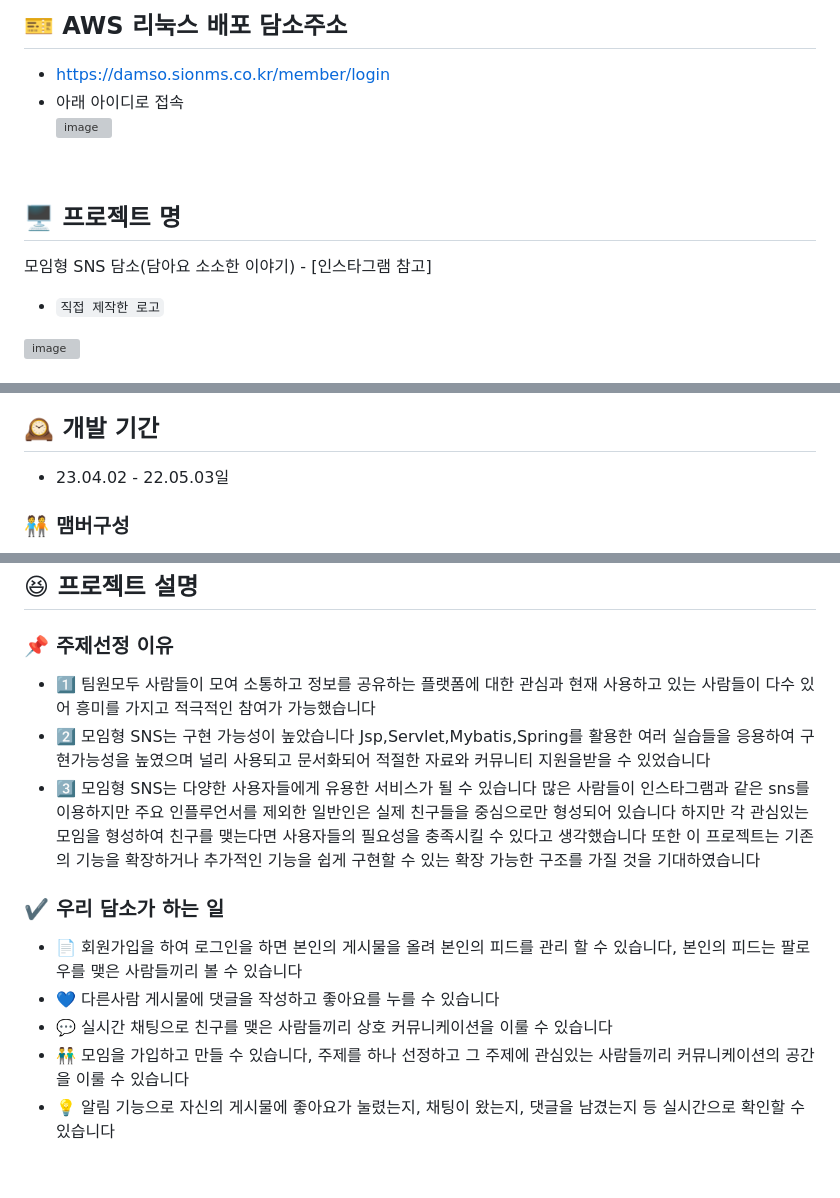
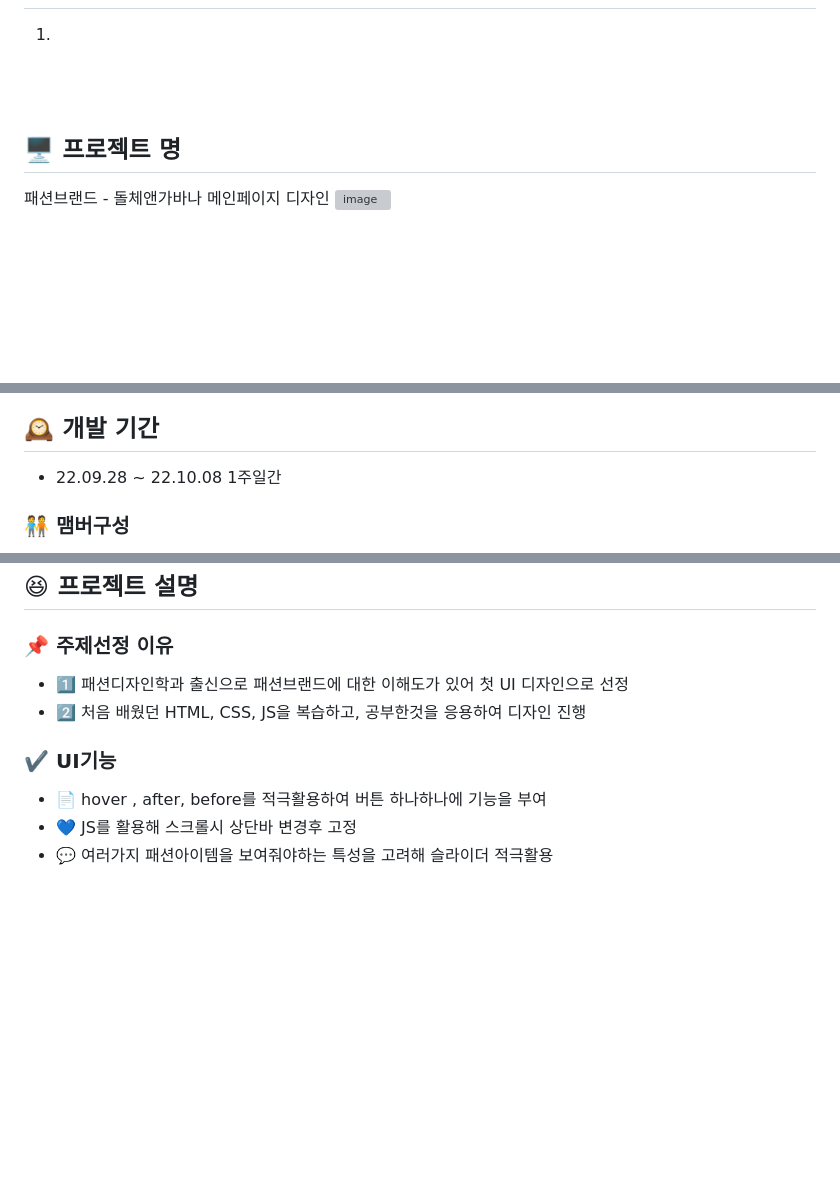
Before and after one commit to KimMinSoocoding/shoppingMall_UI_Project, a Markdown page: README.md, 3 parts joined by grey strips. Drawn GitHub-style; blank space fills up the shorter version; grey boxes are pictures that could not be loaded.

```diff
--- a/README.md
+++ b/README.md
@@ -63,18 +56,12 @@
 
 <br>
-
-## :ticket: AWS 리눅스 배포 담소주소
-- https://damso.sionms.co.kr/member/login
-- 아래 아이디로 접속 <br>
-  <img width="300" alt="image" src="https://github.com/KimMinSoocoding/semi_damso_Project/assets/113892151/fbe10f6b-efe1-465c-8f8f-a9707d9ece4d">
-
 
 <br>
 
 ## 🖥️  프로젝트 명
-모임형 SNS 담소(담아요 소소한 이야기) - [인스타그램 참고]
-- `직접 제작한 로고`
-<img width="500" alt="image" src="https://github.com/KimMinSoocoding/semi_damso_Project/assets/113892151/cd6c883c-53ef-4cf3-8183-d4fddb715c67">
+패션브랜드 - 돌체앤가바나 메인페이지 디자인
+<img width="1000" alt="image" src="https://github.com/KimMinSoocoding/shoppingMall_UI_Project/assets/113892151/00209831-e3d1-4065-8618-b85c7fbacfcc">
+
 
 </br>
 
@@ -84,5 +68,5 @@
 ## 🕰️ 개발 기간
-* 23.04.02 - 22.05.03일
+* 22.09.28 ~ 22.10.08 1주일간
 
 </br>
 
@@ -115,16 +84,12 @@
 
 ## :laughing: 프로젝트 설명
 ### :pushpin: 주제선정 이유
-- :one: 팀원모두 사람들이 모여 소통하고 정보를 공유하는 플랫폼에 대한 관심과 현재 사용하고 있는 사람들이 다수 있어 흥미를 가지고 적극적인 참여가 가능했습니다
-- :two: 모임형 SNS는 구현 가능성이 높았습니다 Jsp,Servlet,Mybatis,Spring를 활용한 여러 실습들을 응용하여 구현가능성을 높였으며 널리 사용되고 문서화되어 적절한 자료와 커뮤니티 지원을받을 수 있었습니다
-- :three: 모임형 SNS는 다양한 사용자들에게 유용한 서비스가 될 수 있습니다 많은 사람들이 인스타그램과 같은 sns를 이용하지만 주요 인플루언서를 제외한 일반인은 실제 친구들을 중심으로만 형성되어 있습니다 하지만 각 관심있는 모임을 형성하여 친구를 맺는다면 사용자들의 필요성을 충족시킬 수 있다고 생각했습니다 또한 이 프로젝트는 기존의 기능을 확장하거나 추가적인 기능을 쉽게
-구현할 수 있는 확장 가능한 구조를 가질 것을 기대하였습니다
+- :one: 패션디자인학과 출신으로 패션브랜드에 대한 이해도가 있어 첫 UI 디자인으로 선정
+- :two: 처음 배웠던 HTML, CSS, JS을 복습하고, 공부한것을 응용하여 디자인 진행
 
-### :heavy_check_mark: 우리 담소가 하는 일
-- :page_facing_up: 회원가입을 하여 로그인을 하면 본인의 게시물을 올려 본인의 피드를 관리 할 수 있습니다, 본인의 피드는 팔로우를 맺은 사람들끼리 볼 수 있습니다
-- :blue_heart: 다른사람 게시물에 댓글을 작성하고 좋아요를 누를 수 있습니다
-- :speech_balloon: 실시간 채팅으로 친구를 맺은 사람들끼리 상호 커뮤니케이션을 이룰 수 있습니다
-- :two_men_holding_hands: 모임을 가입하고 만들 수 있습니다, 주제를 하나 선정하고 그 주제에 관심있는 사람들끼리 커뮤니케이션의 공간을 이룰 수 있습니다
-- :bulb: 알림 기능으로 자신의 게시물에 좋아요가 눌렸는지, 채팅이 왔는지, 댓글을 남겼는지 등 실시간으로 확인할 수 있습니다
+### :heavy_check_mark: UI기능
+- :page_facing_up: hover , after, before를 적극활용하여 버튼 하나하나에 기능을 부여
+- :blue_heart: JS를 활용해 스크롤시 상단바 변경후 고정
+- :speech_balloon: 여러가지 패션아이템을 보여줘야하는 특성을 고려해 슬라이더 적극활용
 
 <br>
```
Also changed, not shown: other parts of README.md (+3 -28 lines).
